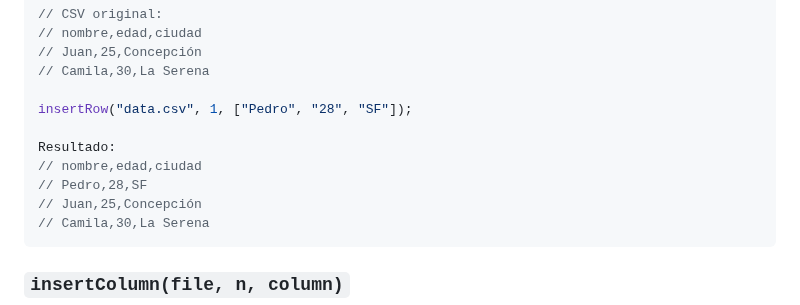
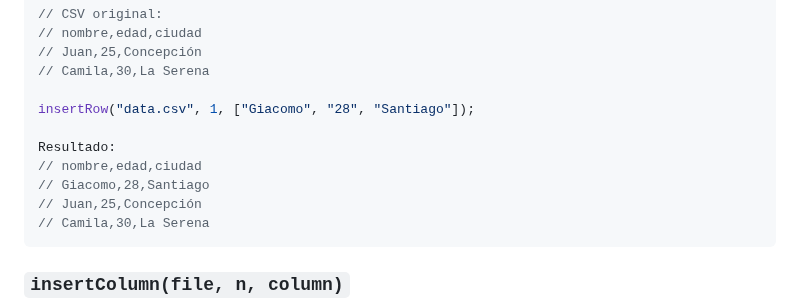
Before and after one commit to IIC3585/2025-1-s1-g7-t1, a Markdown page: README.md, the part around the change. GitHub-like rendering.

Commit message:
Readme Giaco added 😎

````diff
--- a/README.md
+++ b/README.md
@@ -43,11 +43,11 @@ Inserta una nueva fila en el archivo CSV en la posición especificada.
 // Juan,25,Concepción
 // Camila,30,La Serena
 
-insertRow("data.csv", 1, ["Pedro", "28", "SF"]);
+insertRow("data.csv", 1, ["Giacomo", "28", "Santiago"]);
 
 Resultado:
 // nombre,edad,ciudad
-// Pedro,28,SF
+// Giacomo,28,Santiago
 // Juan,25,Concepción
 // Camila,30,La Serena
 ```
````
